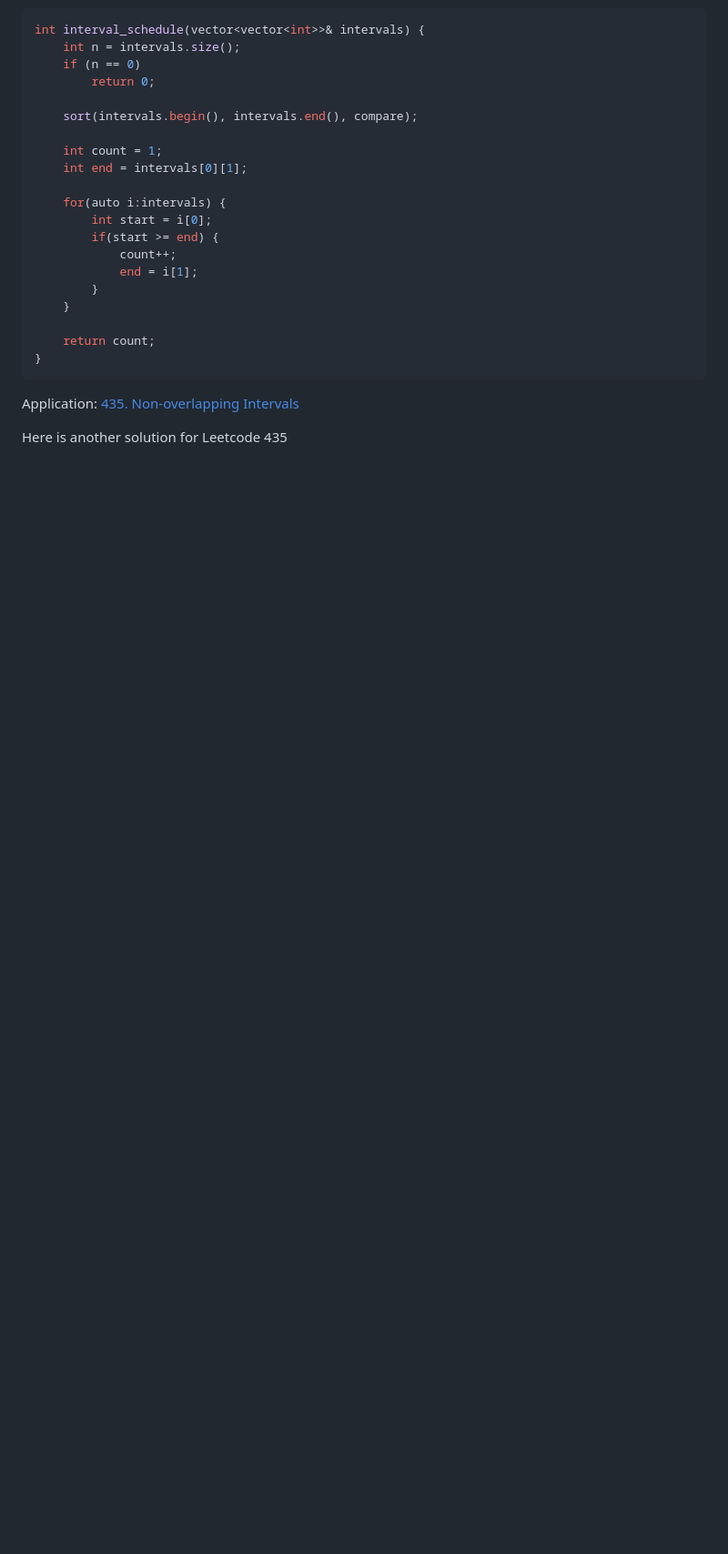
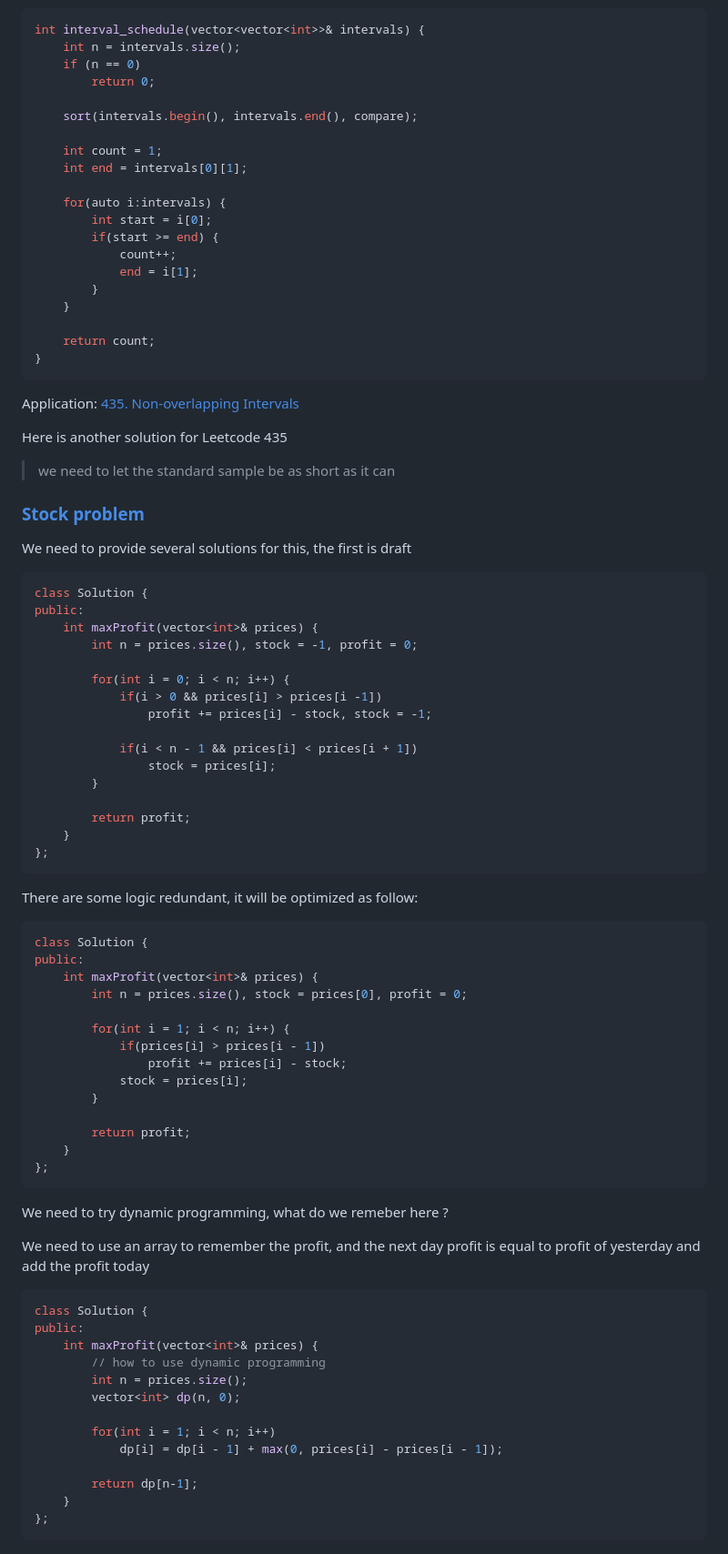
Before and after one commit to zoanana990/note, a Markdown page: algorithm/greedy/README.md, the part around one of its changes. Shown at 91% size. GitHub-like rendering; blank space fills up the shorter version.

Commit message:
Add Some solution

````diff
--- a/algorithm/greedy/README.md
+++ b/algorithm/greedy/README.md
@@ -189,3 +189,65 @@ int interval_schedule(vector<vector<int>>& intervals) {
 Application: [435. Non-overlapping Intervals](https://leetcode.com/problems/non-overlapping-intervals/description/)
 
 Here is another solution for Leetcode 435
+
+> we need to let the standard sample be as short as it can
+
+### [Stock problem](https://leetcode.com/problems/best-time-to-buy-and-sell-stock-ii/solutions/4815084/javascript-dp-o-n-solution/)
+
+We need to provide several solutions for this, the first is draft
+```c++
+class Solution {
+public:
+    int maxProfit(vector<int>& prices) {
+        int n = prices.size(), stock = -1, profit = 0;
+
+        for(int i = 0; i < n; i++) {
+            if(i > 0 && prices[i] > prices[i -1])
+                profit += prices[i] - stock, stock = -1;
+
+            if(i < n - 1 && prices[i] < prices[i + 1])
+                stock = prices[i];
+        }
+
+        return profit;
+    }
+};
+```
+
+There are some logic redundant, it will be optimized as follow:
+```c++
+class Solution {
+public:
+    int maxProfit(vector<int>& prices) {
+        int n = prices.size(), stock = prices[0], profit = 0;
+
+        for(int i = 1; i < n; i++) {
+            if(prices[i] > prices[i - 1])
+                profit += prices[i] - stock;
+            stock = prices[i];
+        }
+
+        return profit;
+    }
+};
+```
+
+We need to try dynamic programming, what do we remeber here ?
+
+We need to use an array to remember the profit, and the next day profit is equal to profit of yesterday and add the profit today
+```c++
+class Solution {
+public:
+    int maxProfit(vector<int>& prices) {
+        // how to use dynamic programming
+        int n = prices.size();
+        vector<int> dp(n, 0);
+
+        for(int i = 1; i < n; i++)
+            dp[i] = dp[i - 1] + max(0, prices[i] - prices[i - 1]);
+
+        return dp[n-1];
+    }
+};
+```
+
````
Also changed, not shown: other parts of algorithm/greedy/README.md (+72 -0 lines), algorithm/README.md (+16 -2 lines).
